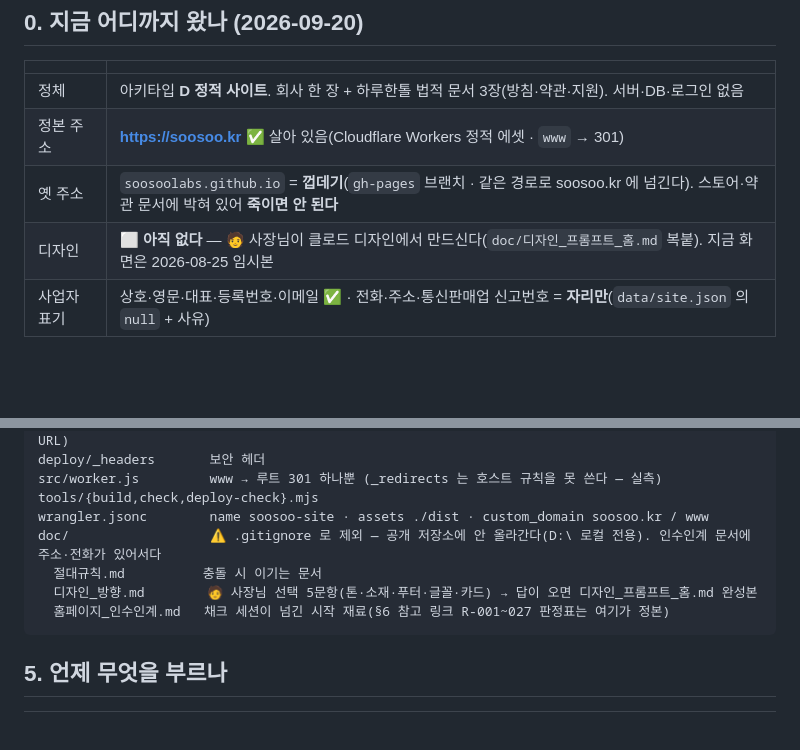
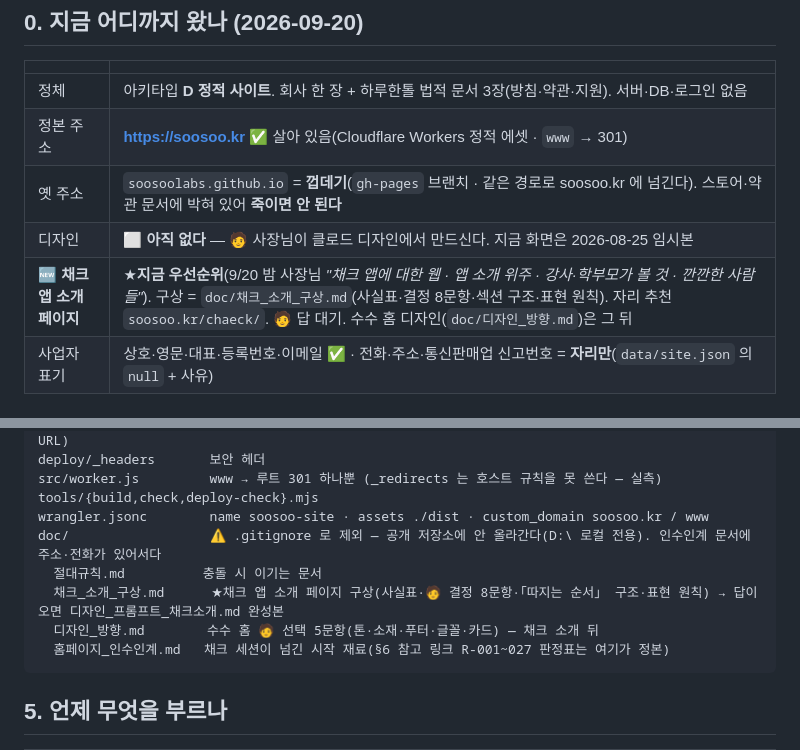
Before and after one commit to soosoolabs/soosoolabs.github.io, a Markdown page: CLAUDE.md, 2 parts joined by grey strips. GitHub-like rendering; blank space fills up the shorter version.

Commit message:
CLAUDE.md — 채크 앱 소개 페이지를 우선순위로(구상은 doc/ 로컬)
Co-Authored-By: Claude Fable 5.1 <noreply@anthropic.com>
Claude-Session: https://claude.ai/code/session_01FWGkdFDdhHmahzizxiF9TS

````diff
--- a/CLAUDE.md
+++ b/CLAUDE.md
@@ -10,7 +10,8 @@
 | 정체 | 아키타입 **D 정적 사이트**. 회사 한 장 + 하루한톨 법적 문서 3장(방침·약관·지원). 서버·DB·로그인 없음 |
 | 정본 주소 | **https://soosoo.kr** ✅ 살아 있음(Cloudflare Workers 정적 에셋 · `www` → 301) |
 | 옛 주소 | `soosoolabs.github.io` = **껍데기**(`gh-pages` 브랜치 · 같은 경로로 soosoo.kr 에 넘긴다). 스토어·약관 문서에 박혀 있어 **죽이면 안 된다** |
-| 디자인 | ⬜ **아직 없다** — 🧑 사장님이 클로드 디자인에서 만드신다(`doc/디자인_프롬프트_홈.md` 복붙). 지금 화면은 2026-08-25 임시본 |
+| 디자인 | ⬜ **아직 없다** — 🧑 사장님이 클로드 디자인에서 만드신다. 지금 화면은 2026-08-25 임시본 |
+| 🆕 **채크 앱 소개 페이지** | ★**지금 우선순위**(9/20 밤 사장님 *"채크 앱에 대한 웹 · 앱 소개 위주 · 강사·학부모가 볼 것 · 깐깐한 사람들"*). 구상 = `doc/채크_소개_구상.md`(사실표·결정 8문항·섹션 구조·표현 원칙). 자리 추천 `soosoo.kr/chaeck/`. 🧑 답 대기. 수수 홈 디자인(`doc/디자인_방향.md`)은 그 뒤 |
 | 사업자 표기 | 상호·영문·대표·등록번호·이메일 ✅ · 전화·주소·통신판매업 신고번호 = **자리만**(`data/site.json` 의 `null` + 사유) |
 
 ## 1. 🔴 되돌리면 안 되는 것 (다음 세션이 되돌리지 말 것)
@@ -54,7 +55,8 @@ tools/{build,check,deploy-check}.mjs
 wrangler.jsonc        name soosoo-site · assets ./dist · custom_domain soosoo.kr / www
 doc/                  ⚠️ .gitignore 로 제외 — 공개 저장소에 안 올라간다(D:\ 로컬 전용). 인수인계 문서에 주소·전화가 있어서다
   절대규칙.md          충돌 시 이기는 문서
-  디자인_방향.md        🧑 사장님 선택 5문항(톤·소재·푸터·글꼴·카드) → 답이 오면 디자인_프롬프트_홈.md 완성본
+  채크_소개_구상.md      ★채크 앱 소개 페이지 구상(사실표·🧑 결정 8문항·「따지는 순서」 구조·표현 원칙) → 답이 오면 디자인_프롬프트_채크소개.md 완성본
+  디자인_방향.md        수수 홈 🧑 선택 5문항(톤·소재·푸터·글꼴·카드) — 채크 소개 뒤
   홈페이지_인수인계.md   채크 세션이 넘긴 시작 재료(§6 참고 링크 R-001~027 판정표는 여기가 정본)
 ```
 
````
